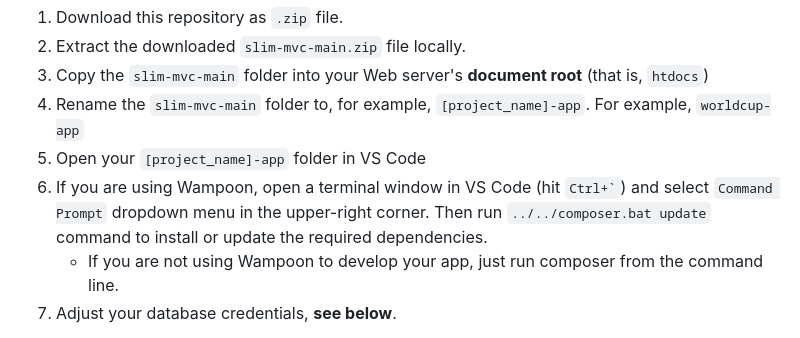
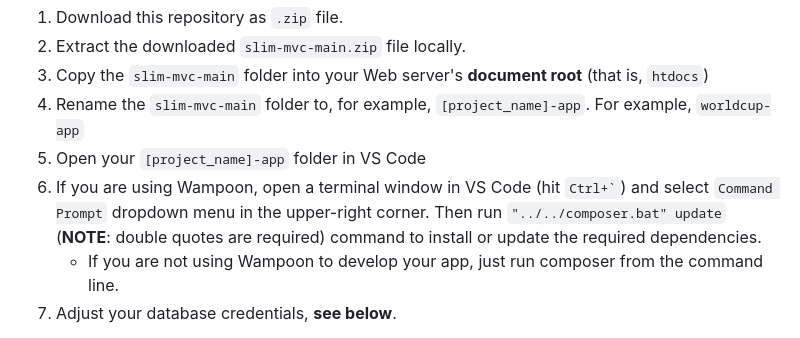
Before and after one commit to frostybee/slim-mvc, a Markdown page: README.md, the part around the change. Rendered like a GitHub page.

````diff
--- a/README.md
+++ b/README.md
@@ -35,7 +35,7 @@ Follow the instructions below in the specified order:
 3. Copy the `slim-mvc-main` folder into your Web server's **document root** (that is, `htdocs`)
 4. Rename the `slim-mvc-main` folder to, for example, `[project_name]-app`. For example, `worldcup-app`
 5. Open your `[project_name]-app` folder in VS Code
-6. If you are using Wampoon, open a terminal window in VS Code (hit ``` Ctrl+` ```) and select `Command Prompt` dropdown menu in the upper-right corner. Then run `../../composer.bat update` command to install or update the required dependencies.
+6. If you are using Wampoon, open a terminal window in VS Code (hit ``` Ctrl+` ```) and select `Command Prompt` dropdown menu in the upper-right corner. Then run `"../../composer.bat" update` (**NOTE**:  double quotes are required) command to install or update the required dependencies.
    - If you are not using Wampoon to develop your app, just run composer from the command line.
 7. Adjust your database credentials, **see below**.
 
````
